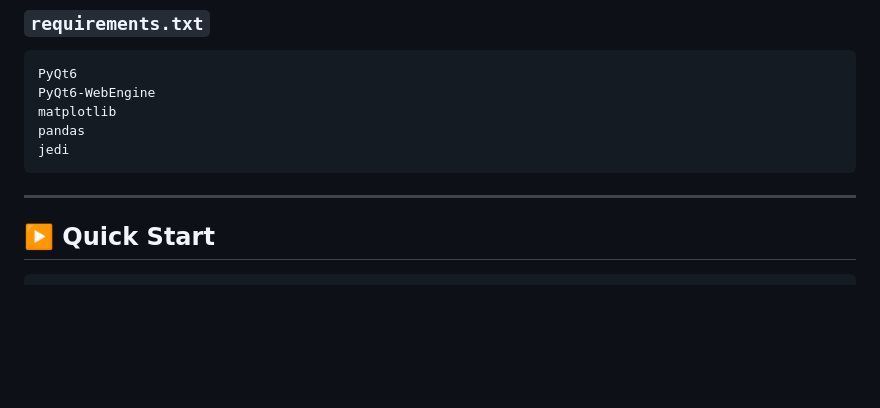
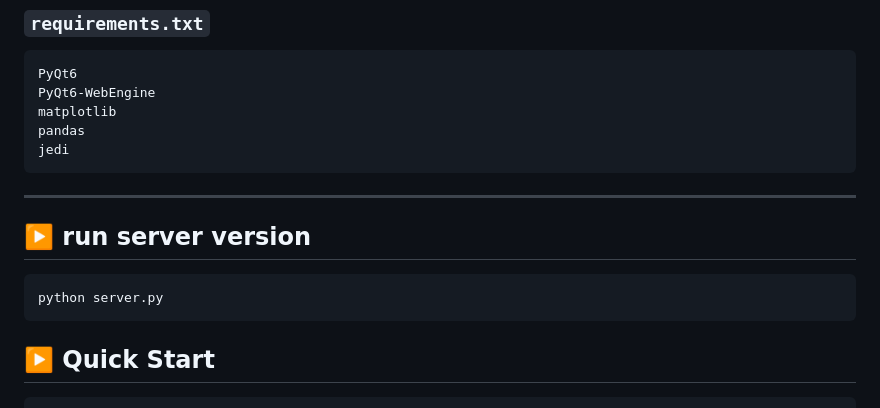
Before and after one commit to LifelessA/jupiter-like-editor-with-VScode-feature, a Markdown page: README.md, the part around the change. GitHub-like rendering; blank space fills up the shorter version.

````diff
--- a/README.md
+++ b/README.md
@@ -71,6 +71,11 @@ jedi
 ```
 
 ---
+
+## ▶️ run server version
+```bash
+python server.py
+```
 
 ## ▶️ Quick Start
 
````
